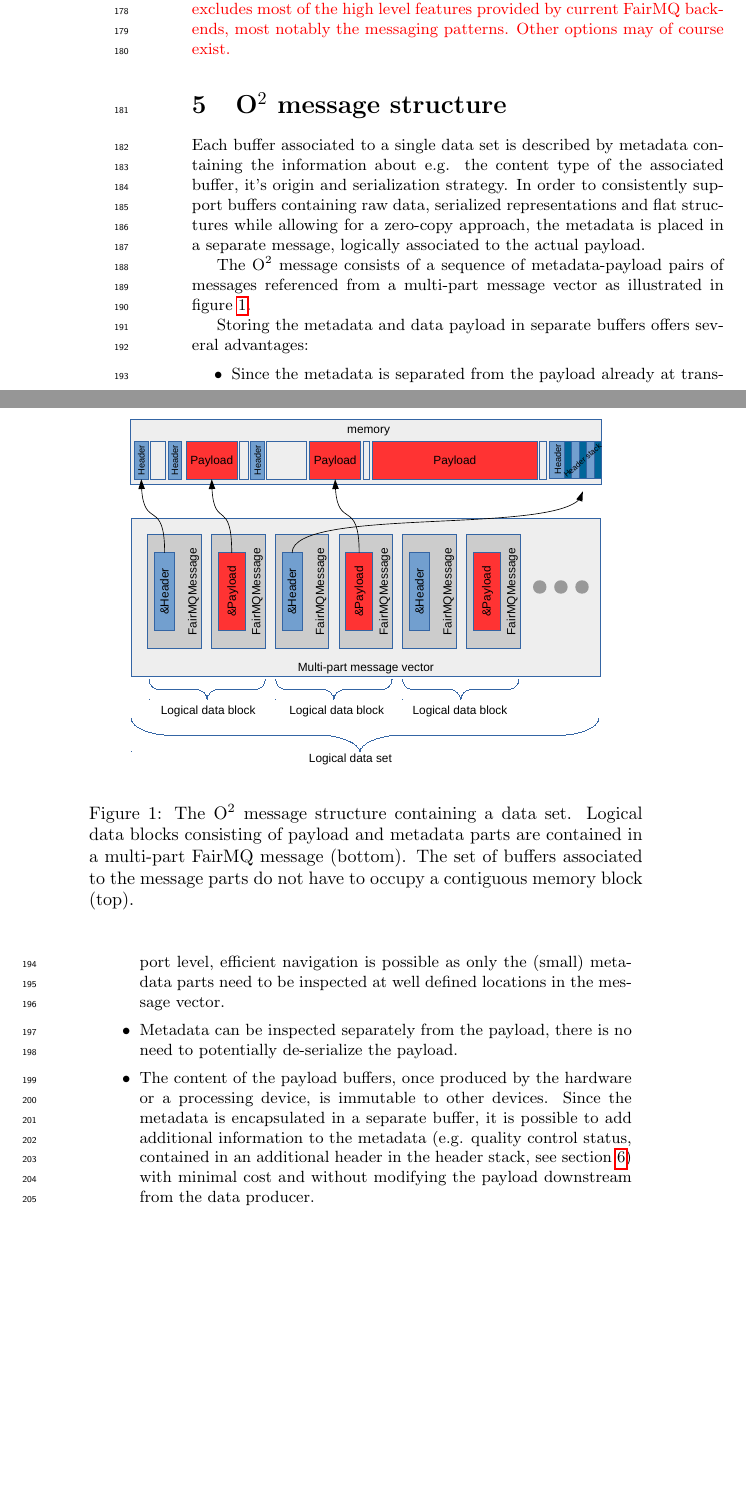
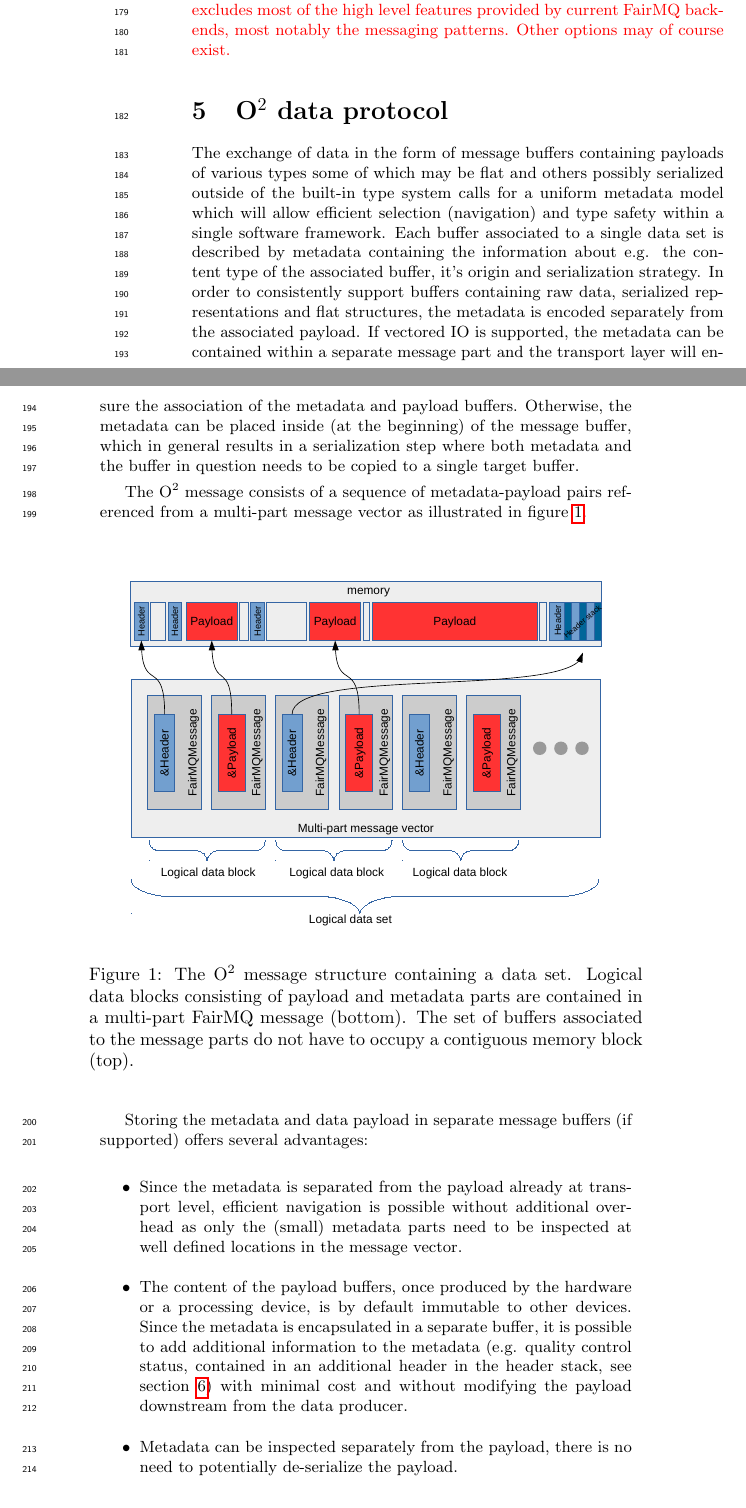
Before and after one commit to mkrzewic/ALICEO2DataModel, a LaTeX document (O2DataModel.tex): two parts of pages 4 and 5 of 10, joined at a grey line, cut so that both start at the same text, the shorter picture padded with empty space. Compiled offline with pdfLaTeX.

Commit message:
don't use "data model" for things which are possibly not the data model

```diff
--- a/O2DataModel.tex
+++ b/O2DataModel.tex
@@ -150,11 +150,13 @@ In the case zero-copy vectored IO is not supported by the transport layer, compr
 Another option, if a zero-copy approach is needed, is to prevent the queues from multiplexing and load balancing messages to/from different endpoints by requiring socket-like point-to-point topologies; this, however, introduces a dependency of the data model on runtime configuration and excludes most of the high level features provided by current FairMQ backends, most notably the messaging patterns. Other options may of course exist.
 }
 
-\section{\O2 message structure}
+\section{\O2 data protocol}
 
-Each buffer associated to a single data set is described by metadata containing the information about e.g. the content type of the associated buffer, it's origin and serialization strategy. In order to consistently support buffers containing raw data, serialized representations and flat structures while allowing for a zero-copy approach, the metadata is placed in a separate message, logically associated to the actual payload.
+The exchange of data in the form of message buffers containing payloads of various types some of which may be flat and others possibly serialized outside of the built-in type system calls for a uniform metadata model which will allow efficient selection (navigation) and type safety within a single software framework.
+Each buffer associated to a single data set is described by metadata containing the information about e.g. the content type of the associated buffer, it's origin and serialization strategy. In order to consistently support buffers containing raw data, serialized representations and flat structures, the metadata is encoded separately from the associated payload.
+If vectored IO is supported, the metadata can be contained within a separate message part and the transport layer will ensure the association of the metadata and payload buffers. Otherwise, the metadata can be placed inside (at the beginning) of the message buffer, which in general results in a serialization step where both metadata and the buffer in question needs to be copied to a single target buffer.
 
-The \O2 message consists of a sequence of metadata-payload pairs of messages referenced from a multi-part message vector as illustrated in figure \ref{fig:o2message}.
+The \O2 message consists of a sequence of metadata-payload pairs referenced from a multi-part message vector as illustrated in figure \ref{fig:o2message}.
 
 \begin{figure}[h]
   \centering
@@ -163,11 +165,11 @@ The \O2 message consists of a sequence of metadata-payload pairs of messages ref
   \label{fig:o2message}
 \end{figure}
 
-Storing the metadata and data payload in separate buffers offers several advantages:
+Storing the metadata and data payload in separate message buffers (if supported) offers several advantages:
 \begin{itemize}
-  \item Since the metadata is separated from the payload already at transport level, efficient navigation is possible as only the (small) metadata parts need to be inspected at well defined locations in the message vector.
+  \item Since the metadata is separated from the payload already at transport level, efficient navigation is possible without additional overhead as only the (small) metadata parts need to be inspected at well defined locations in the message vector.
+  \item The content of the payload buffers, once produced by the hardware or a processing device, is by default immutable to other devices. Since the metadata is encapsulated in a separate buffer, it is possible to add additional information to the metadata (e.g. quality control status, contained in an additional header in the header stack, see section \ref{sec:header}) with minimal cost and without modifying the payload downstream from the data producer.
   \item Metadata can be inspected separately from the payload, there is no need to potentially de-serialize the payload.
-  \item The content of the payload buffers, once produced by the hardware or a processing device, is immutable to other devices. Since the metadata is encapsulated in a separate buffer, it is possible to add additional information to the metadata (e.g. quality control status, contained in an additional header in the header stack, see section \ref{sec:header}) with minimal cost and without modifying the payload downstream from the data producer.
 \end{itemize}
 
 \section{Metadata format}\label{sec:header}
```
Also changed, not shown: O2DataModel.pdf, O2DataModel.tex (20 more changed lines), 4 other files.
